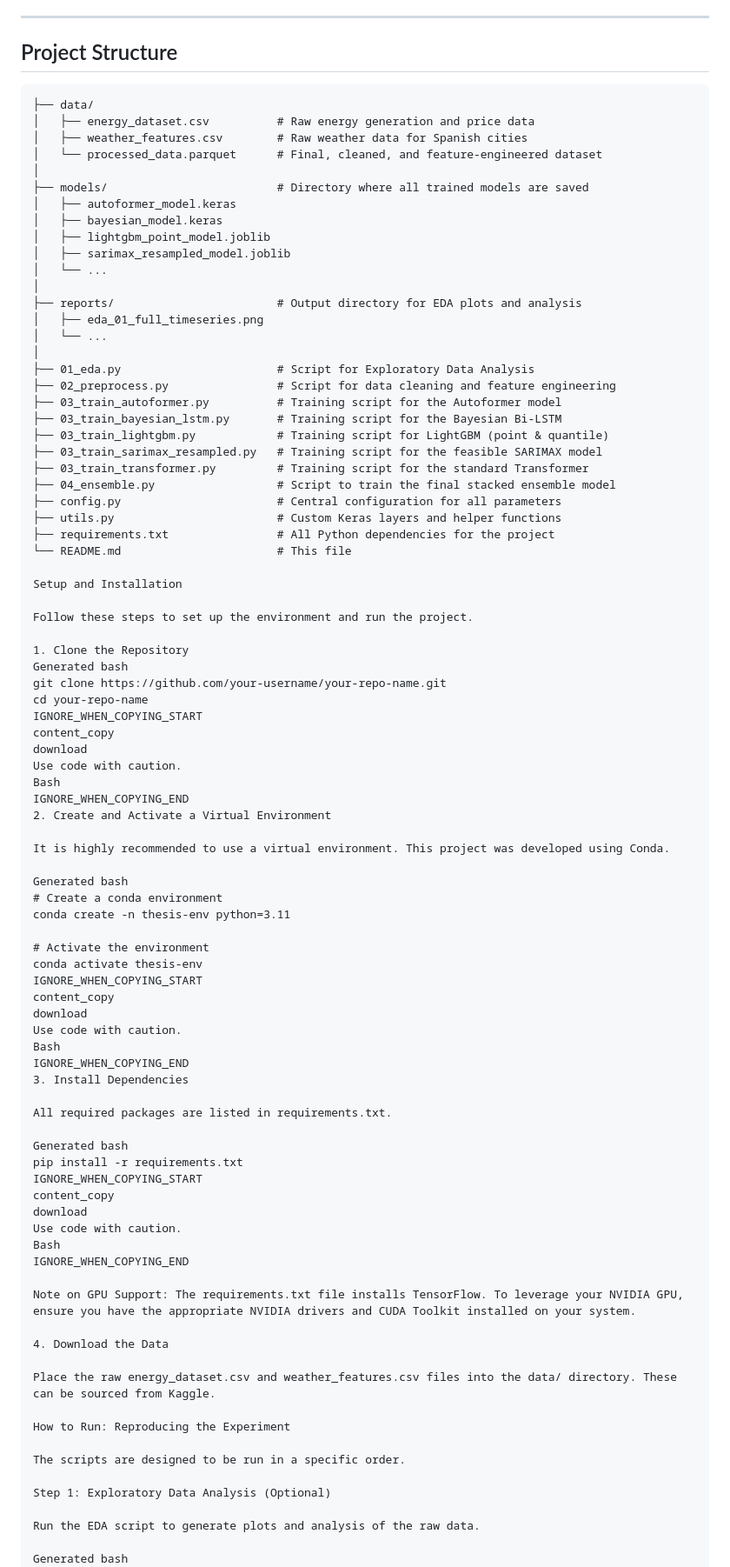
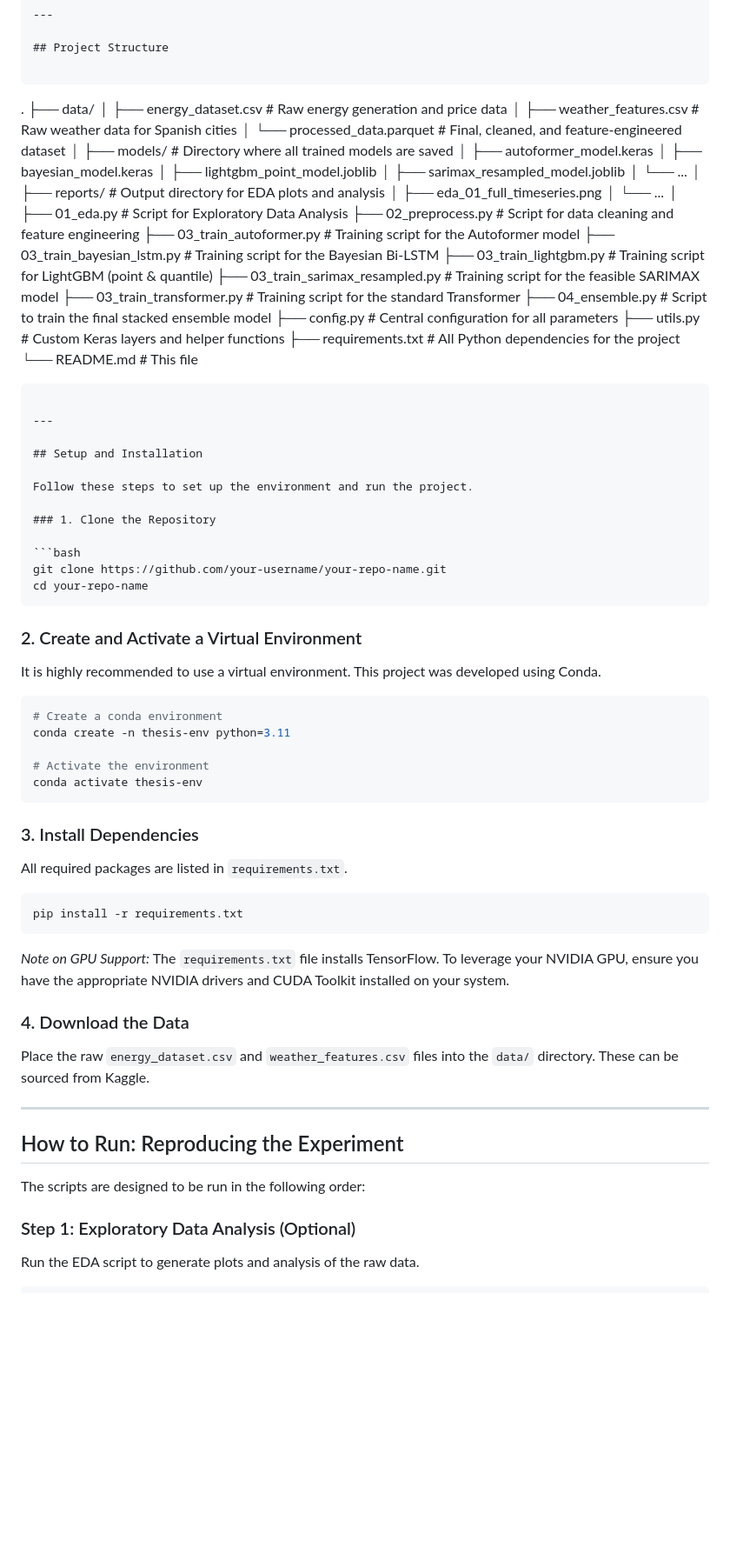
Before and after one commit to MufakirAnsari/Energy-Cost-Prediction, a Markdown page: README.md, the part around the change printed below. Shown: that part at 87% size. GitHub-like rendering; blank space fills up the shorter version.

`````diff
--- a/README.md
+++ b/README.md
@@ -30,92 +28,88 @@ The primary goal is to determine the most effective modeling techniques by evalu
 
 ## Project Structure
 
-```.
+```
+
+.
 ├── data/
-│   ├── energy_dataset.csv          # Raw energy generation and price data
-│   ├── weather_features.csv        # Raw weather data for Spanish cities
-│   └── processed_data.parquet      # Final, cleaned, and feature-engineered dataset
+│   ├── energy\_dataset.csv          # Raw energy generation and price data
+│   ├── weather\_features.csv        # Raw weather data for Spanish cities
+│   └── processed\_data.parquet      # Final, cleaned, and feature-engineered dataset
 │
 ├── models/                         # Directory where all trained models are saved
-│   ├── autoformer_model.keras
-│   ├── bayesian_model.keras
-│   ├── lightgbm_point_model.joblib
-│   ├── sarimax_resampled_model.joblib
+│   ├── autoformer\_model.keras
+│   ├── bayesian\_model.keras
+│   ├── lightgbm\_point\_model.joblib
+│   ├── sarimax\_resampled\_model.joblib
 │   └── ...
 │
 ├── reports/                        # Output directory for EDA plots and analysis
-│   ├── eda_01_full_timeseries.png
+│   ├── eda\_01\_full\_timeseries.png
 │   └── ...
 │
-├── 01_eda.py                       # Script for Exploratory Data Analysis
-├── 02_preprocess.py                # Script for data cleaning and feature engineering
-├── 03_train_autoformer.py          # Training script for the Autoformer model
-├── 03_train_bayesian_lstm.py       # Training script for the Bayesian Bi-LSTM
-├── 03_train_lightgbm.py            # Training script for LightGBM (point & quantile)
-├── 03_train_sarimax_resampled.py   # Training script for the feasible SARIMAX model
-├── 03_train_transformer.py         # Training script for the standard Transformer
-├── 04_ensemble.py                  # Script to train the final stacked ensemble model
+├── 01\_eda.py                       # Script for Exploratory Data Analysis
+├── 02\_preprocess.py                # Script for data cleaning and feature engineering
+├── 03\_train\_autoformer.py          # Training script for the Autoformer model
+├── 03\_train\_bayesian\_lstm.py       # Training script for the Bayesian Bi-LSTM
+├── 03\_train\_lightgbm.py            # Training script for LightGBM (point & quantile)
+├── 03\_train\_sarimax\_resampled.py   # Training script for the feasible SARIMAX model
+├── 03\_train\_transformer.py         # Training script for the standard Transformer
+├── 04\_ensemble.py                  # Script to train the final stacked ensemble model
 ├── config.py                       # Central configuration for all parameters
 ├── utils.py                        # Custom Keras layers and helper functions
 ├── requirements.txt                # All Python dependencies for the project
 └── README.md                       # This file
 
-Setup and Installation
+````
+
+---
+
+## Setup and Installation
 
 Follow these steps to set up the environment and run the project.
 
-1. Clone the Repository
-Generated bash
+### 1. Clone the Repository
+
+```bash
 git clone https://github.com/your-username/your-repo-name.git
 cd your-repo-name
-IGNORE_WHEN_COPYING_START
-content_copy
-download
-Use code with caution.
-Bash
-IGNORE_WHEN_COPYING_END
-2. Create and Activate a Virtual Environment
+````
+
+### 2. Create and Activate a Virtual Environment
 
 It is highly recommended to use a virtual environment. This project was developed using Conda.
 
-Generated bash
+```bash
 # Create a conda environment
 conda create -n thesis-env python=3.11
 
 # Activate the environment
 conda activate thesis-env
-IGNORE_WHEN_COPYING_START
-content_copy
-download
-Use code with caution.
-Bash
-IGNORE_WHEN_COPYING_END
-3. Install Dependencies
+```
 
-All required packages are listed in requirements.txt.
+### 3. Install Dependencies
 
-Generated bash
+All required packages are listed in `requirements.txt`.
+
+```bash
 pip install -r requirements.txt
-IGNORE_WHEN_COPYING_START
-content_copy
-download
-Use code with caution.
-Bash
-IGNORE_WHEN_COPYING_END
+```
 
-Note on GPU Support: The requirements.txt file installs TensorFlow. To leverage your NVIDIA GPU, ensure you have the appropriate NVIDIA drivers and CUDA Toolkit installed on your system.
+*Note on GPU Support:* The `requirements.txt` file installs TensorFlow. To leverage your NVIDIA GPU, ensure you have the appropriate NVIDIA drivers and CUDA Toolkit installed on your system.
 
-4. Download the Data
+### 4. Download the Data
 
-Place the raw energy_dataset.csv and weather_features.csv files into the data/ directory. These can be sourced from Kaggle.
+Place the raw `energy_dataset.csv` and `weather_features.csv` files into the `data/` directory. These can be sourced from Kaggle.
 
-How to Run: Reproducing the Experiment
+---
 
-The scripts are designed to be run in a specific order.
+## How to Run: Reproducing the Experiment
 
-Step 1: Exploratory Data Analysis (Optional)
+The scripts are designed to be run in the following order:
+
+### Step 1: Exploratory Data Analysis (Optional)
 
 Run the EDA script to generate plots and analysis of the raw data.
 
-Generated bash
+```bash
 python 01_eda.py
`````
Also changed, not shown: other parts of README.md (+33 -41 lines).
